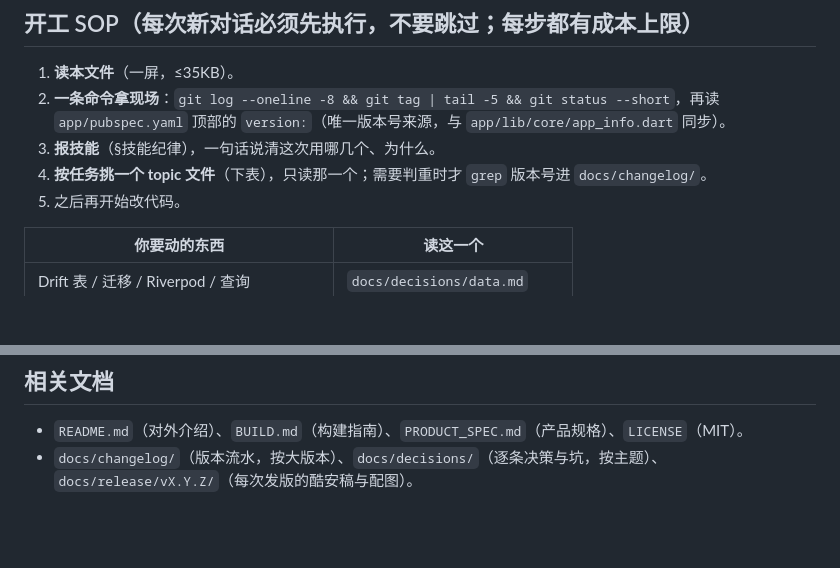
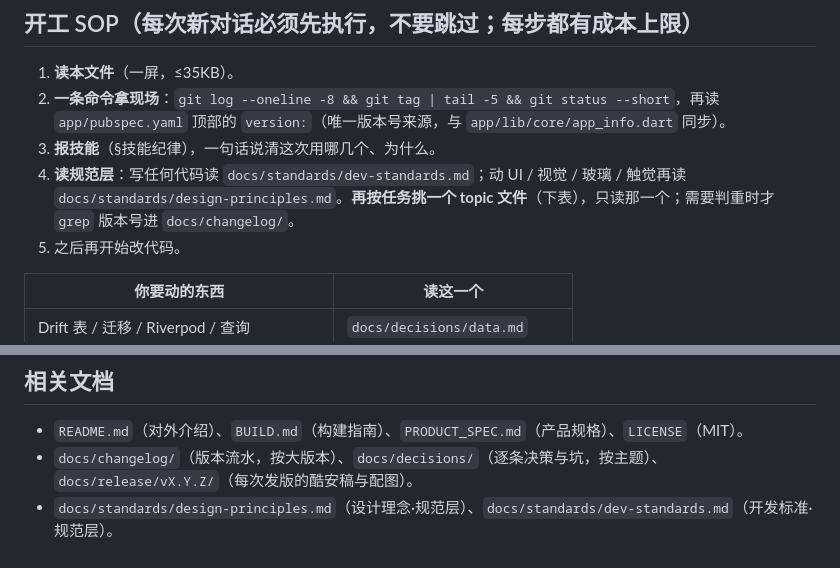
Before and after one commit to Alec-WangLi/DaoBanAssistantPro, a Markdown page: AGENTS.md, 2 parts joined by grey strips. GitHub-like rendering; blank space fills up the shorter version.

```diff
--- a/AGENTS.md
+++ b/AGENTS.md
@@ -8,7 +8,7 @@
 1. **读本文件**（一屏，≤35KB）。
 2. **一条命令拿现场**：`git log --oneline -8 && git tag | tail -5 && git status --short`，再读 `app/pubspec.yaml` 顶部的 `version:`（唯一版本号来源，与 `app/lib/core/app_info.dart` 同步）。
 3. **报技能**（§技能纪律），一句话说清这次用哪几个、为什么。
-4. **按任务挑一个 topic 文件**（下表），只读那一个；需要判重时才 `grep` 版本号进 `docs/changelog/`。
+4. **读规范层**：写任何代码读 `docs/standards/dev-standards.md`；动 UI / 视觉 / 玻璃 / 触觉再读 `docs/standards/design-principles.md`。**再按任务挑一个 topic 文件**（下表），只读那一个；需要判重时才 `grep` 版本号进 `docs/changelog/`。
 5. 之后再开始改代码。
 
 | 你要动的东西 | 读这一个 |
@@ -186,3 +186,4 @@ features/widget/            桌面小组件的快照生成与投递（原生侧
 ## 相关文档
 - `README.md`（对外介绍）、`BUILD.md`（构建指南）、`PRODUCT_SPEC.md`（产品规格）、`LICENSE`（MIT）。
 - `docs/changelog/`（版本流水，按大版本）、`docs/decisions/`（逐条决策与坑，按主题）、`docs/release/vX.Y.Z/`（每次发版的酷安稿与配图）。
+- `docs/standards/design-principles.md`（设计理念·规范层）、`docs/standards/dev-standards.md`（开发标准·规范层）。
```
Also changed, not shown: docs/standards/design-principles.md (added, +82 -0 lines), docs/standards/dev-standards.md (added, +77 -0 lines).
